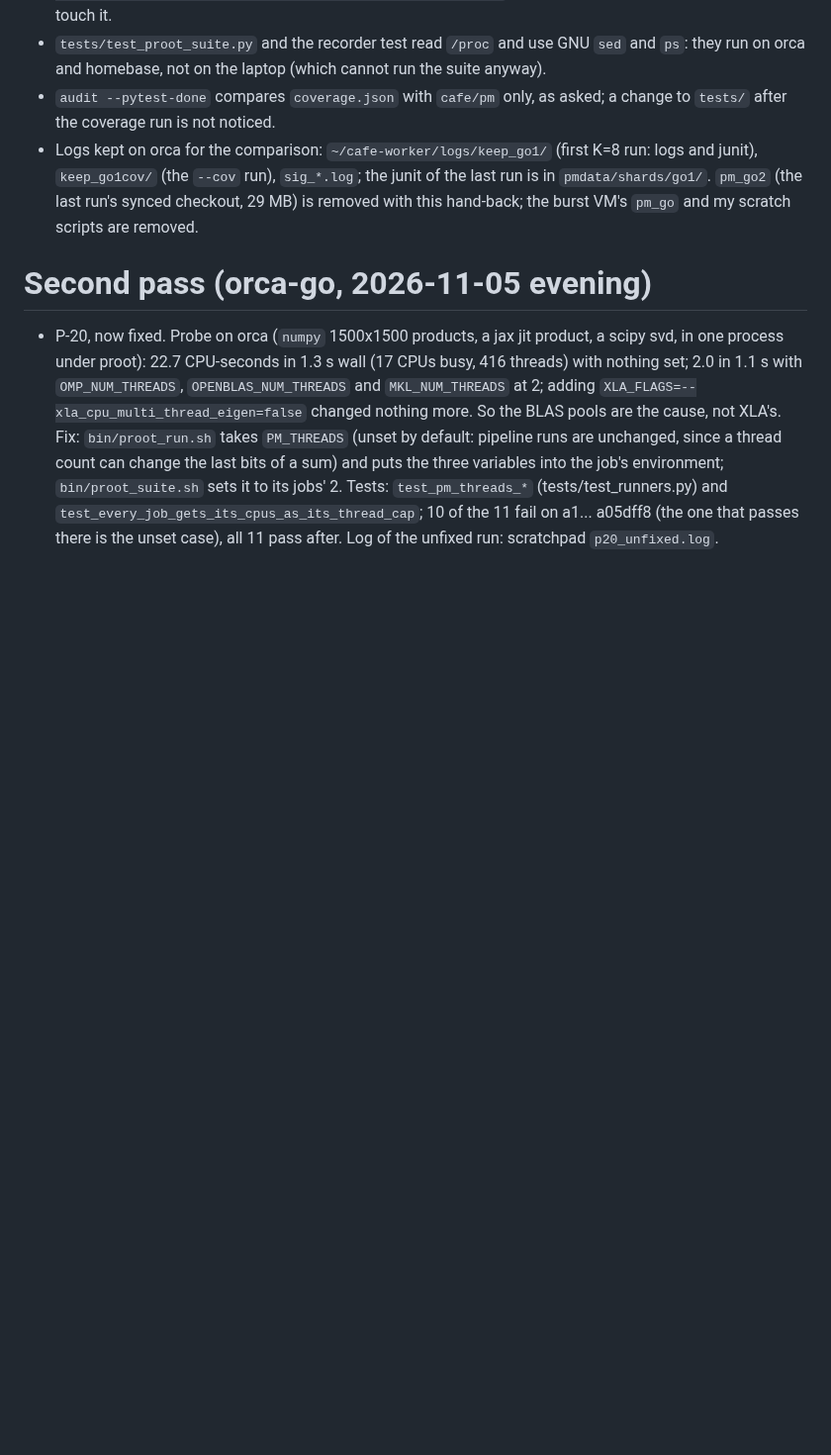
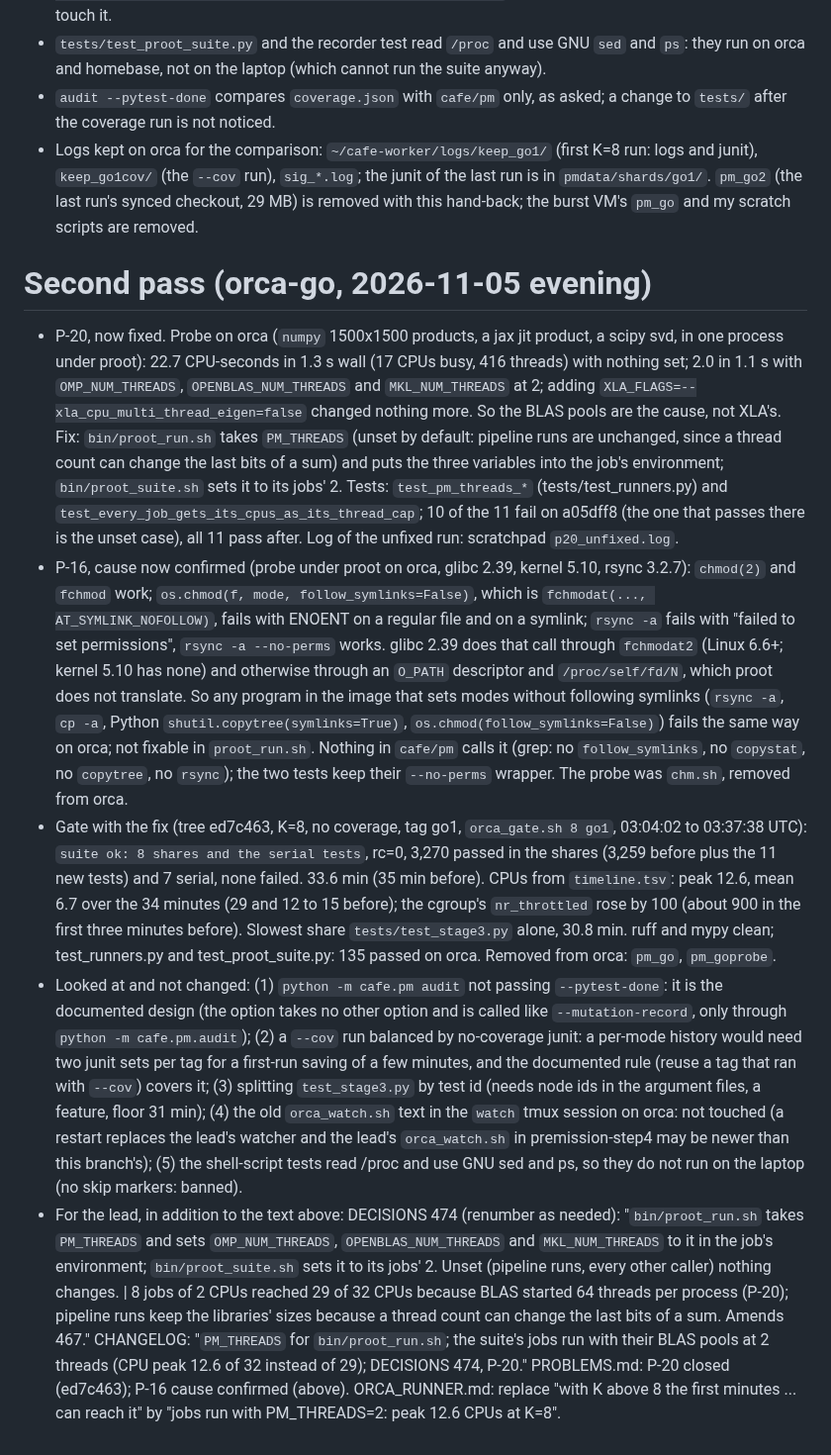
Before and after one commit to aarohkandy/cafe, a Markdown page: review/orca/handback_orca_go.md, the part around the change. Shown at 99% size. Drawn GitHub-style; blank space fills up the shorter version.

Commit message:
Orca hand-back: P-20 fixed and measured (peak 12.6 CPUs at K=8), P-16 cause confirmed
Co-Authored-By: Claude Sonnet 5.5 <noreply@anthropic.com>

```diff
--- a/review/orca/handback_orca_go.md
+++ b/review/orca/handback_orca_go.md
@@ -129,4 +129,8 @@ Add `--pytest-done` (only for `python -m cafe.pm.audit`, like `--mutation-record
 
 # Second pass (orca-go, 2026-11-05 evening)
 
-- P-20, now fixed. Probe on orca (`numpy` 1500x1500 products, a jax jit product, a scipy svd, in one process under proot): 22.7 CPU-seconds in 1.3 s wall (17 CPUs busy, 416 threads) with nothing set; 2.0 in 1.1 s with `OMP_NUM_THREADS`, `OPENBLAS_NUM_THREADS` and `MKL_NUM_THREADS` at 2; adding `XLA_FLAGS=--xla_cpu_multi_thread_eigen=false` changed nothing more. So the BLAS pools are the cause, not XLA's. Fix: `bin/proot_run.sh` takes `PM_THREADS` (unset by default: pipeline runs are unchanged, since a thread count can change the last bits of a sum) and puts the three variables into the job's environment; `bin/proot_suite.sh` sets it to its jobs' 2. Tests: `test_pm_threads_*` (tests/test_runners.py) and `test_every_job_gets_its_cpus_as_its_thread_cap`; 10 of the 11 fail on a1... a05dff8 (the one that passes there is the unset case), all 11 pass after. Log of the unfixed run: scratchpad `p20_unfixed.log`.
+- P-20, now fixed. Probe on orca (`numpy` 1500x1500 products, a jax jit product, a scipy svd, in one process under proot): 22.7 CPU-seconds in 1.3 s wall (17 CPUs busy, 416 threads) with nothing set; 2.0 in 1.1 s with `OMP_NUM_THREADS`, `OPENBLAS_NUM_THREADS` and `MKL_NUM_THREADS` at 2; adding `XLA_FLAGS=--xla_cpu_multi_thread_eigen=false` changed nothing more. So the BLAS pools are the cause, not XLA's. Fix: `bin/proot_run.sh` takes `PM_THREADS` (unset by default: pipeline runs are unchanged, since a thread count can change the last bits of a sum) and puts the three variables into the job's environment; `bin/proot_suite.sh` sets it to its jobs' 2. Tests: `test_pm_threads_*` (tests/test_runners.py) and `test_every_job_gets_its_cpus_as_its_thread_cap`; 10 of the 11 fail on a05dff8 (the one that passes there is the unset case), all 11 pass after. Log of the unfixed run: scratchpad `p20_unfixed.log`.
+- P-16, cause now confirmed (probe under proot on orca, glibc 2.39, kernel 5.10, rsync 3.2.7): `chmod(2)` and `fchmod` work; `os.chmod(f, mode, follow_symlinks=False)`, which is `fchmodat(..., AT_SYMLINK_NOFOLLOW)`, fails with ENOENT on a regular file and on a symlink; `rsync -a` fails with "failed to set permissions", `rsync -a --no-perms` works. glibc 2.39 does that call through `fchmodat2` (Linux 6.6+; kernel 5.10 has none) and otherwise through an `O_PATH` descriptor and `/proc/self/fd/N`, which proot does not translate. So any program in the image that sets modes without following symlinks (`rsync -a`, `cp -a`, Python `shutil.copytree(symlinks=True)`, `os.chmod(follow_symlinks=False)`) fails the same way on orca; not fixable in `proot_run.sh`. Nothing in `cafe/pm` calls it (grep: no `follow_symlinks`, no `copystat`, no `copytree`, no `rsync`); the two tests keep their `--no-perms` wrapper. The probe was `chm.sh`, removed from orca.
+- Gate with the fix (tree ed7c463, K=8, no coverage, tag go1, `orca_gate.sh 8 go1`, 03:04:02 to 03:37:38 UTC): `suite ok: 8 shares and the serial tests`, rc=0, 3,270 passed in the shares (3,259 before plus the 11 new tests) and 7 serial, none failed. 33.6 min (35 min before). CPUs from `timeline.tsv`: peak 12.6, mean 6.7 over the 34 minutes (29 and 12 to 15 before); the cgroup's `nr_throttled` rose by 100 (about 900 in the first three minutes before). Slowest share `tests/test_stage3.py` alone, 30.8 min. ruff and mypy clean; test_runners.py and test_proot_suite.py: 135 passed on orca. Removed from orca: `pm_go`, `pm_goprobe`.
+- Looked at and not changed: (1) `python -m cafe.pm audit` not passing `--pytest-done`: it is the documented design (the option takes no other option and is called like `--mutation-record`, only through `python -m cafe.pm.audit`); (2) a `--cov` run balanced by no-coverage junit: a per-mode history would need two junit sets per tag for a first-run saving of a few minutes, and the documented rule (reuse a tag that ran with `--cov`) covers it; (3) splitting `test_stage3.py` by test id (needs node ids in the argument files, a feature, floor 31 min); (4) the old `orca_watch.sh` text in the `watch` tmux session on orca: not touched (a restart replaces the lead's watcher and the lead's `orca_watch.sh` in premission-step4 may be newer than this branch's); (5) the shell-script tests read /proc and use GNU sed and ps, so they do not run on the laptop (no skip markers: banned).
+- For the lead, in addition to the text above: DECISIONS 474 (renumber as needed): "`bin/proot_run.sh` takes `PM_THREADS` and sets `OMP_NUM_THREADS`, `OPENBLAS_NUM_THREADS` and `MKL_NUM_THREADS` to it in the job's environment; `bin/proot_suite.sh` sets it to its jobs' 2. Unset (pipeline runs, every other caller) nothing changes. | 8 jobs of 2 CPUs reached 29 of 32 CPUs because BLAS started 64 threads per process (P-20); pipeline runs keep the libraries' sizes because a thread count can change the last bits of a sum. Amends 467." CHANGELOG: "`PM_THREADS` for `bin/proot_run.sh`; the suite's jobs run with their BLAS pools at 2 threads (CPU peak 12.6 of 32 instead of 29); DECISIONS 474, P-20." PROBLEMS.md: P-20 closed (ed7c463); P-16 cause confirmed (above). ORCA_RUNNER.md: replace "with K above 8 the first minutes ... can reach it" by "jobs run with PM_THREADS=2: peak 12.6 CPUs at K=8".
```
